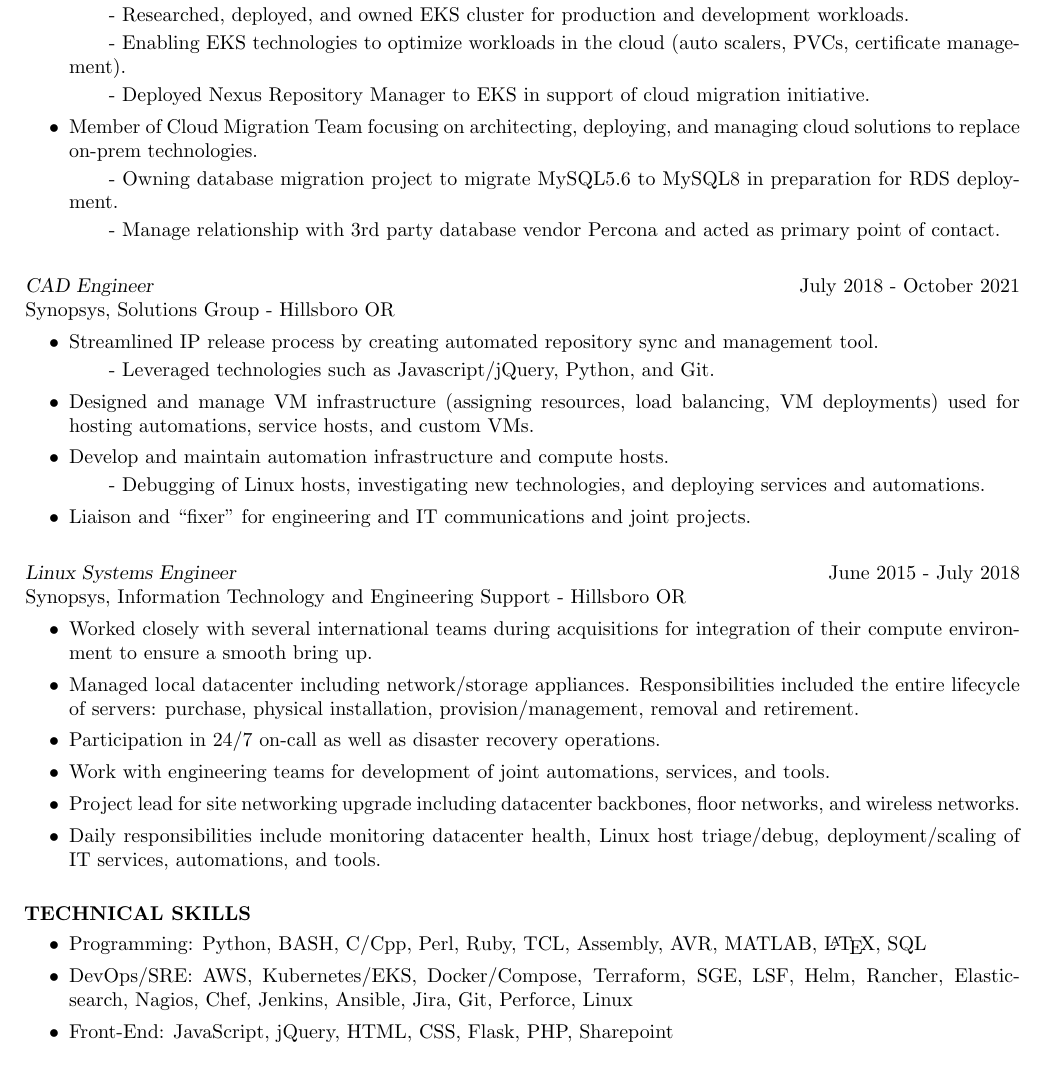
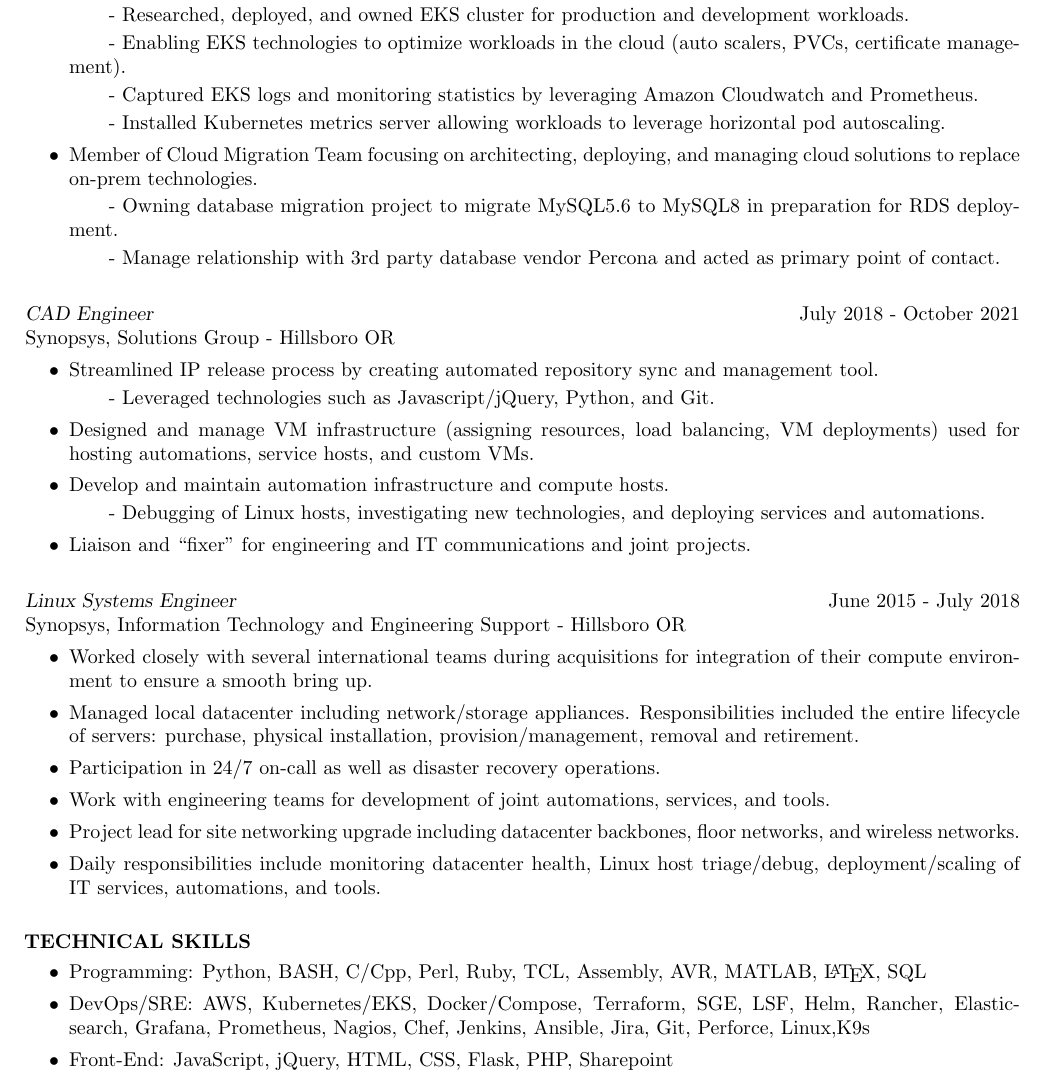
Before and after one commit to ayhuang0284/resume, a LaTeX CV (res9b.tex): part of page 1 of 2, cut so that both start at the same text. Compiled offline with pdfLaTeX.

Commit message:
adding monitoring/logging stuff

```diff
--- a/res9b.tex
+++ b/res9b.tex
@@ -40,7 +40,8 @@
 			\item Managing technology lifecycle from SPIKE, to POC, to implementation and deployment.
 				\subitem - Researched, deployed, and owned EKS cluster for production and development workloads.
 				\subitem - Enabling EKS technologies to optimize workloads in the cloud (auto scalers, PVCs, certificate management).
-				\subitem - Deployed Nexus Repository Manager to EKS in support of cloud migration initiative.
+				\subitem - Captured EKS logs and monitoring statistics by leveraging Amazon Cloudwatch and Prometheus.
+				\subitem - Installed Kubernetes metrics server allowing workloads to leverage horizontal pod autoscaling.
 			\item Member of Cloud Migration Team focusing on architecting, deploying, and managing cloud solutions to replace on-prem technologies.
 				\subitem - Owning database migration project to migrate MySQL5.6 to MySQL8 in preparation for RDS deployment.
 				\subitem - Manage relationship with 3rd party database vendor Percona and acted as primary point of contact.
@@ -104,7 +105,7 @@
 	\begin{itemize}
 		%\itemsep - 2pt
 		\item Programming: Python, BASH, C/Cpp, Perl, Ruby, TCL, Assembly, AVR, MATLAB, \LaTeX, SQL
-		\item DevOps/SRE: AWS, Kubernetes/EKS, Docker/Compose, Terraform, SGE, LSF, Helm, Rancher, Elasticsearch, Nagios, Chef, Jenkins, Ansible, Jira, Git, Perforce, Linux
+		\item DevOps/SRE: AWS, Kubernetes/EKS, Docker/Compose, Terraform, SGE, LSF, Helm, Rancher, Elasticsearch, Grafana, Prometheus, Nagios, Chef, Jenkins, Ansible, Jira, Git, Perforce, Linux,K9s
 		% \item DevOps Principles: Load balancing, microservices, robust architecture design, networking, NFS/storage, CD/CI
 		% \item Operating Systems: CentOS, RHEL, Ubuntu, Windows, MacOS
 		\item Front-End: JavaScript, jQuery, HTML, CSS, Flask, PHP, Sharepoint
```
Also changed, not shown: res9b.pdf, 1 other file.
